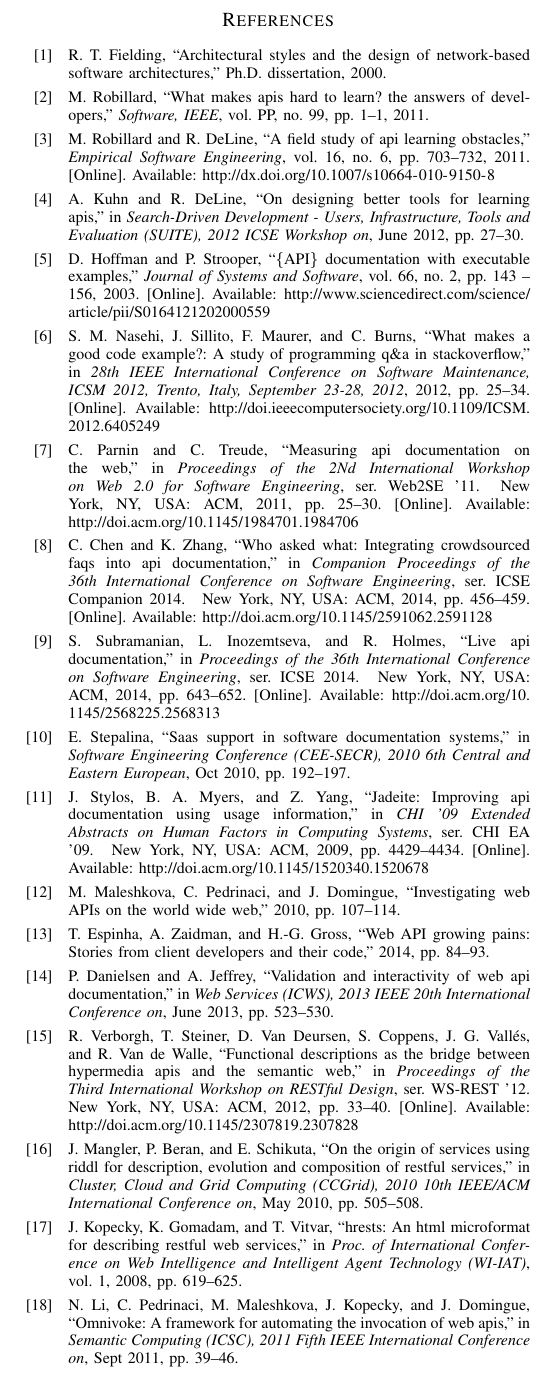
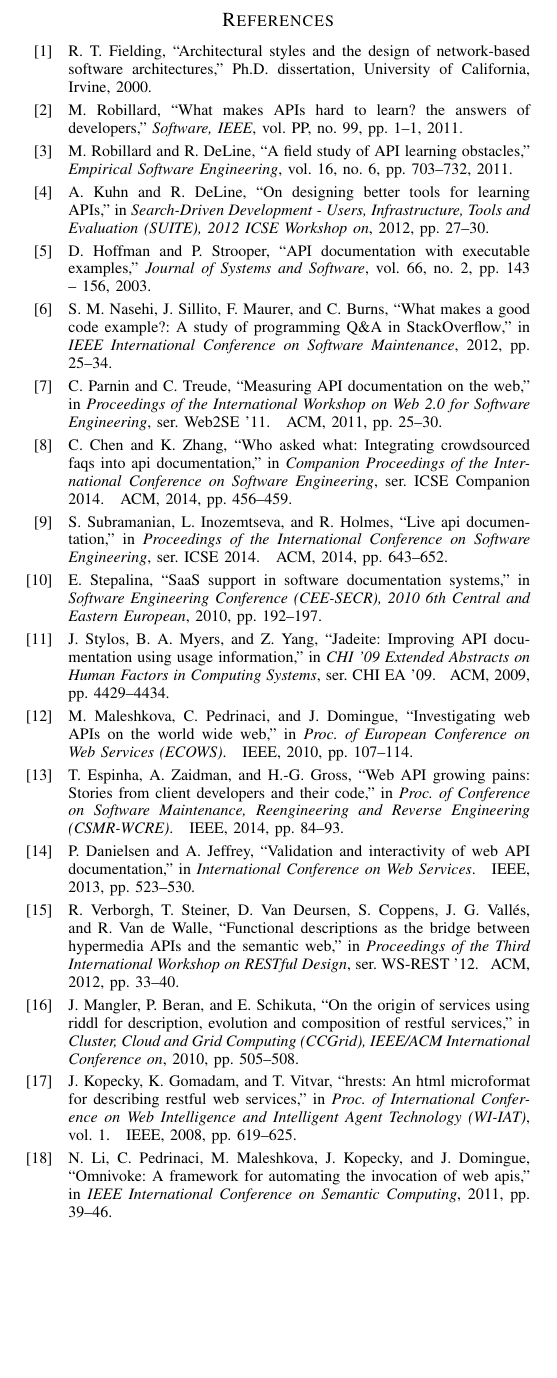
Before and after one commit to smsohan/SpyRESTPaper, a LaTeX paper (spy_rest.tex, which reads IEEEabrv.bib, references.bib): part of one column of page 10 of 11 before the commit and part of one column of page 10 of 10 after it, cut so that both start at the same text, the shorter picture padded with empty space. Compiled offline with pdfLaTeX.

Commit message:
fixes the refereces

```diff
--- a/IEEEabrv.bib
+++ b/IEEEabrv.bib
@@ -441,3 +441,8 @@ STRING{IEEE_O_DSO          = "{IEEE} Distrib. Syst. Online"}
 
 
 
+IEEE Conferences
+
+@STRING{icws         = "Proc. of International Conference on Web Services (ICWS)"}
+@STRING{ecows        = "Proc. of European Conference on Web Services (ECOWS)"}
+@STRING{csmr         = "Proc. of Conference on Software Maintenance, Reengineering and Reverse Engineering (CSMR-WCRE)"}
--- a/references.bib
+++ b/references.bib
@@ -353,5 +344,5 @@ publisher = ieee,
 @ARTICLE{Robillard_what_makes,
 author={Robillard, M},
 journal={Software, IEEE},
-title={What Makes APIs Hard to Learn? The Answers of Developers},
+title={What Makes {API}s Hard to Learn? The Answers of Developers},
 year={2011},
@@ -370,8 +360,7 @@ journal={Empirical Software Engineering},
 volume={16},
 number={6},
 doi={10.1007/s10664-010-9150-8},
-title={A field study of API learning obstacles},
-url={http://dx.doi.org/10.1007/s10664-010-9150-8},
+title={A field study of {API} learning obstacles},
 publisher={Springer US},
 keywords={Application programming interfaces; Software libraries; Programming; Documentation},
 author={Robillard, MartinP. and DeLine, Robert},
@@ -382,15 +371,14 @@ language={English}
 @INPROCEEDINGS{Kuhn_on_designing,
 author={Kuhn, A. and DeLine, R.},
 booktitle={Search-Driven Development - Users, Infrastructure, Tools and Evaluation (SUITE), 2012 ICSE Workshop on},
-title={On designing better tools for learning APIs},
+title={On designing better tools for learning {API}s},
 year={2012},
-month={June},
 pages={27-30},
 keywords={application program interfaces;computer science education;software engineering;API learning;application programming interfaces;code examples;design implications;first-class documentation artifacts;learning materials;professional developers;search engine development;software development;Blogs;Context;Documentation;Materials;Programming;Radio access networks;Web search},
 doi={10.1109/SUITE.2012.6225476},}
 
 @article{Hoffman_api_documentation,
-title = "\{API\} documentation with executable examples ",
+title = "{API} documentation with executable examples ",
 journal = "Journal of Systems and Software ",
 volume = "66",
 number = "2",
@@ -399,7 +387,6 @@ year = "2003",
 note = "",
 issn = "0164-1212",
 doi = "http://dx.doi.org/10.1016/S0164-1212(02)00055-9",
-url = "http://www.sciencedirect.com/science/article/pii/S0164121202000559",
 author = "Daniel Hoffman and Paul Strooper"
 }
 
@@ -408,14 +395,12 @@ author = "Daniel Hoffman and Paul Strooper"
                Jonathan Sillito and
                Frank Maurer and
                Chris Burns},
-  title     = {What makes a good code example?: {A} study of programming Q{\&}A
-               in StackOverflow},
-  booktitle = {28th {IEEE} International Conference on Software Maintenance, {ICSM}
-               2012, Trento, Italy, September 23-28, 2012},
+  title     = {What makes a good code example?: {A} study of programming {Q}{\&}{A}
+               in {StackOverflow}},
+  booktitle = {{IEEE} International Conference on Software Maintenance},
   pages     = {25--34},
   year      = {2012},
   crossref  = {DBLP:conf/icsm/2012},
-  url       = {http://doi.ieeecomputersociety.org/10.1109/ICSM.2012.6405249},
   doi       = {10.1109/ICSM.2012.6405249},
   timestamp = {Mon, 14 Jan 2013 14:23:29 +0100},
   biburl    = {http://dblp.uni-trier.de/rec/bib/conf/icsm/NasehiSMB12},
@@ -424,71 +409,64 @@ author = "Daniel Hoffman and Paul Strooper"
 
 @inproceedings{Parnin_measuring,
  author = {Parnin, Chris and Treude, Christoph},
- title = {Measuring API Documentation on the Web},
- booktitle = {Proceedings of the 2Nd International Workshop on Web 2.0 for Software Engineering},
+ title = {Measuring {API} Documentation on the Web},
+ booktitle = {Proceedings of the International Workshop on Web 2.0 for Software Engineering},
  series = {Web2SE '11},
  year = {2011},
  isbn = {978-1-4503-0595-2},
  location = {Waikiki, Honolulu, HI, USA},
  pages = {25--30},
  numpages = {6},
- url = {http://doi.acm.org/10.1145/1984701.1984706},
  doi = {10.1145/1984701.1984706},
  acmid = {1984706},
  publisher = {ACM},
- address = {New York, NY, USA},
  keywords = {api documentation, crowd documentation, social media},
 }
 
 @inproceedings{Chen_who_asked,
  author = {Chen, Cong and Zhang, Kang},
  title = {Who Asked What: Integrating Crowdsourced FAQs into API Documentation},
- booktitle = {Companion Proceedings of the 36th International Conference on Software Engineering},
+ booktitle = {Companion Proceedings of the International Conference on Software Engineering},
  series = {ICSE Companion 2014},
  year = {2014},
  isbn = {978-1-4503-2768-8},
  location = {Hyderabad, India},
  pages = {456--459},
  numpages = {4},
- url = {http://doi.acm.org/10.1145/2591062.2591128},
  doi = {10.1145/2591062.2591128},
  acmid = {2591128},
  publisher = {ACM},
- address = {New York, NY, USA},
  keywords = {API, crowdsourcing, documentation, search, social media},
 }
 
 @inproceedings{Subramanian_live,
  author = {Subramanian, Siddharth and Inozemtseva, Laura and Holmes, Reid},
  title = {Live API Documentation},
- booktitle = {Proceedings of the 36th International Conference on Software Engineering},
+ booktitle = {Proceedings of the International Conference on Software Engineering},
  series = {ICSE 2014},
  year = {2014},
  isbn = {978-1-4503-2756-5},
  location = {Hyderabad, India},
  pages = {643--652},
  numpages = {10},
- url = {http://doi.acm.org/10.1145/2568225.2568313},
  doi = {10.1145/2568225.2568313},
  acmid = {2568313},
  publisher = {ACM},
- address = {New York, NY, USA},
  keywords = {Source code examples, documentation, source code search},
 }
 
 @INPROCEEDINGS{Stepalina_saas,
 author={Stepalina, E.},
 booktitle={Software Engineering Conference (CEE-SECR), 2010 6th Central and Eastern European},
-title={SaaS support in software documentation systems},
+title={{SaaS} support in software documentation systems},
 year={2010},
-month={Oct},
 pages={192-197},
 keywords={Web sites;XML;cloud computing;document handling;software engineering;systems analysis;τasont;Astoria On Demand;Atlassian;Bluestream XDocs;Central Desktop;Confluence;DITA Exchange;DITA-orientedXML CMS;DocZone;EditMe;Incentive;JIRA Studio;Metadot Wiki;MindTouch;Netcipia;PBWiki;SaaS business model;SaaS support;Siberlogic SiberSafe;Trisoft Infoshare;Wagn;Wikia;Wikidot;Wikispaces;X-Hive Docato;bug tracking systems;documentation publishing;open source BusinessWiki;quality controlling tools application;ready-to-install products;requirement analysis;software companies;software developments tools;software documentation systems;task tracking systems;Documentation;Electronic publishing;Google;Information services;Internet;Subscriptions;XML;SaaS;Software documentation;XML CMS;wiki},
 doi={10.1109/CEE-SECR.2010.5783175},}
 
 @inproceedings{Jadeite,
  author = {Stylos, Jeffrey and Myers, Brad A. and Yang, Zizhuang},
- title = {Jadeite: Improving API Documentation Using Usage Information},
+ title = {Jadeite: Improving {API} Documentation Using Usage Information},
  booktitle = {CHI '09 Extended Abstracts on Human Factors in Computing Systems},
  series = {CHI EA '09},
  year = {2009},
@@ -496,18 +474,15 @@ doi={10.1109/CEE-SECR.2010.5783175},}
  location = {Boston, MA, USA},
  pages = {4429--4434},
  numpages = {6},
- url = {http://doi.acm.org/10.1145/1520340.1520678},
  doi = {10.1145/1520340.1520678},
  acmid = {1520678},
  publisher = {ACM},
- address = {New York, NY, USA},
  keywords = {APIs, documentation, javadoc},
 }
 
 @INPROCEEDINGS{Danielsen_validation,
 author={Danielsen, P.J. and Jeffrey, A.},
-booktitle={Web Services (ICWS), 2013 IEEE 20th International Conference on},
-title={Validation and Interactivity of Web API Documentation},
+booktitle={International Conference on Web Services },
+title={Validation and Interactivity of Web {API} Documentation},
 year={2013},
-month={June},
 pages={523-530},
@@ -516,7 +492,7 @@ doi={10.1109/ICWS.2013.76},}
 
 @inproceedings{Verborgh_functional,
  author = {Verborgh, Ruben and Steiner, Thomas and Van Deursen, Davy and Coppens, Sam and Vall{\'e}s, Joaquim Gabarr\'{o} and Van de Walle, Rik},
- title = {Functional Descriptions As the Bridge Between Hypermedia APIs and the Semantic Web},
+ title = {Functional Descriptions As the Bridge Between Hypermedia {API}s and the Semantic Web},
  booktitle = {Proceedings of the Third International Workshop on RESTful Design},
  series = {WS-REST '12},
  year = {2012},
@@ -524,30 +500,26 @@ doi={10.1109/ICWS.2013.76},}
  location = {Lyon, France},
  pages = {33--40},
  numpages = {8},
- url = {http://doi.acm.org/10.1145/2307819.2307828},
  doi = {10.1145/2307819.2307828},
  acmid = {2307828},
  publisher = {ACM},
- address = {New York, NY, USA},
  keywords = {api descriptions, hypermedia, rest, semantic web, service descriptions, web apis, web services},
 }
 
 @INPROCEEDINGS{Mangler_rddl,
 author={Mangler, J. and Beran, P.P. and Schikuta, E.},
-booktitle={Cluster, Cloud and Grid Computing (CCGrid), 2010 10th IEEE/ACM International Conference on},
+booktitle={Cluster, Cloud and Grid Computing (CCGrid), IEEE/ACM International Conference on},
 title={On the Origin of Services Using RIDDL for Description, Evolution and Composition of RESTful Services},
 year={2010},
-month={May},
 pages={505-508},
 keywords={Automatic testing;Cloud computing;Computer science;Grid computing;Natural languages;Representational state transfer;Simple object access protocol;Skeleton;Visualization;XML;Composition;Description;Evolution;RESTful},
 doi={10.1109/CCGRID.2010.126},}
 
 @INPROCEEDINGS{Ning_omnivoke,
 author={Ning Li and Pedrinaci, C. and Maleshkova, M. and Kopecky, J. and Domingue, J.},
-booktitle={Semantic Computing (ICSC), 2011 Fifth IEEE International Conference on},
+booktitle={IEEE International Conference on Semantic Computing },
 title={OmniVoke: A Framework for Automating the Invocation of Web APIs},
 year={2011},
-month={Sept},
 pages={39-46},
 keywords={Web services;application program interfaces;hypermedia markup languages;HTML pages;OmniVoke;Web API innovation;Web services;nonintrusive semantic annotations;Grounding;HTML;Ontologies;Resource description framework;Semantics;Vocabulary;Web services;Web APIs;grounding;semantic Web services;service invocation},
 doi={10.1109/ICSC.2011.72},}
@@ -564,7 +535,6 @@ doi={10.1109/ICSC.2011.72},}
  issn = {1546-2234},
  pages = {23--51},
  numpages = {29},
- url = {http://dx.doi.org/10.4018/joeuc.2010101903},
  doi = {10.4018/joeuc.2010101903},
  acmid = {2448358},
  publisher = {IGI Global},
@@ -578,4 +548,5 @@ doi={10.1109/ICSC.2011.72},}
  year = {2000},
  isbn = {0-599-87118-0},
  publisher = {University of California, Irvine},
+ school = {University of California, Irvine}
 }
```
Also changed, not shown: spy_rest.tex (+1 -1 lines), spy_rest.bbl, spy_rest.pdf, IEEEabrv.bib (8 more changed lines), references.bib (14 more changed lines), 5 other files.
